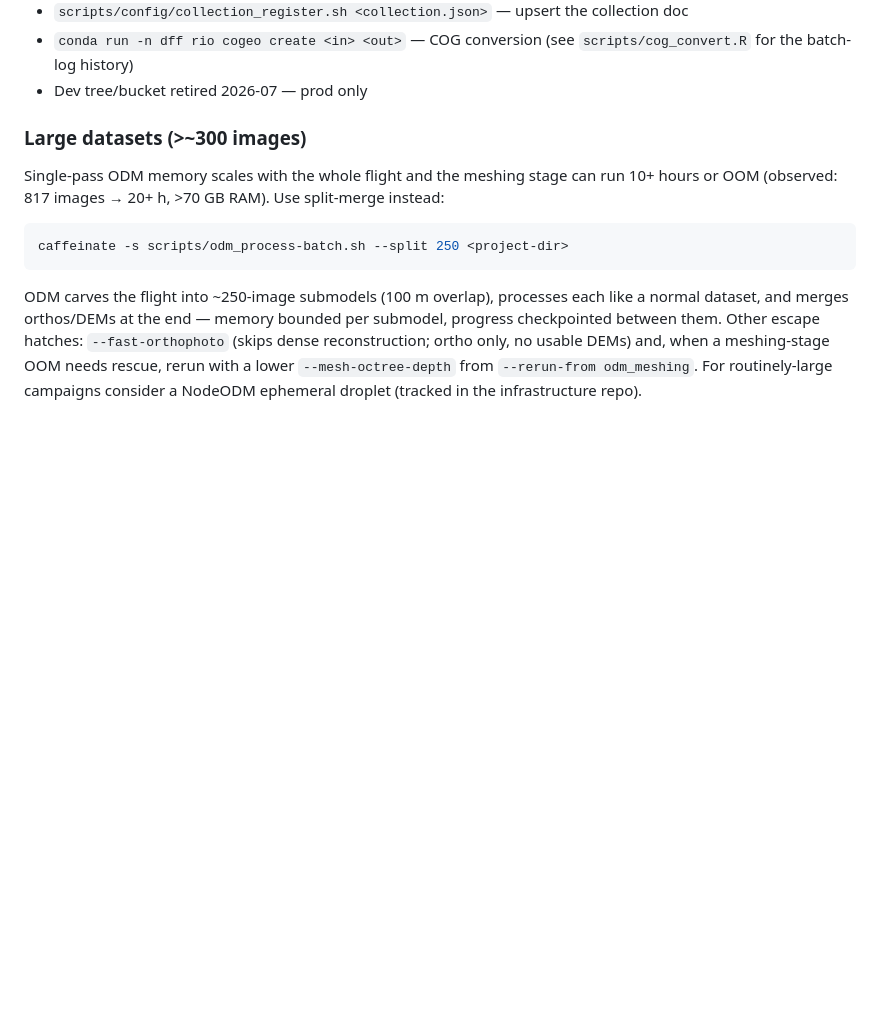
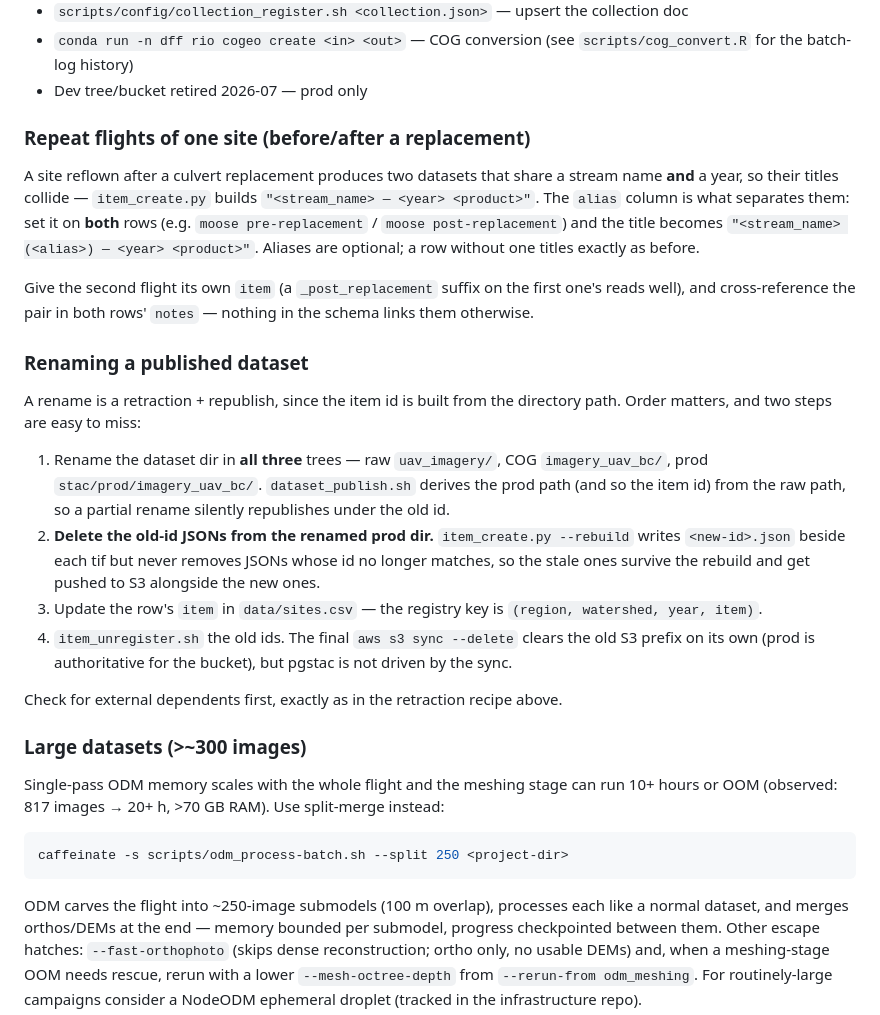
Before and after one commit to NewGraphEnvironment/stac_uav_bc, a Markdown page: scripts/config/README.md, the part around the change. GitHub-like rendering; blank space fills up the shorter version.

```diff
--- a/scripts/config/README.md
+++ b/scripts/config/README.md
@@ -51,6 +51,34 @@ The underlying single-purpose tools these orchestrate, for one-off use:
 - `scripts/config/collection_register.sh <collection.json>` — upsert the collection doc
 - `conda run -n dff rio cogeo create <in> <out>` — COG conversion (see `scripts/cog_convert.R` for the batch-log history)
 - Dev tree/bucket retired 2026-07 — prod only
+
+### Repeat flights of one site (before/after a replacement)
+
+A site reflown after a culvert replacement produces two datasets that share a stream name **and** a
+year, so their titles collide — `item_create.py` builds `"<stream_name> — <year> <product>"`. The
+`alias` column is what separates them: set it on **both** rows (e.g. `moose pre-replacement` /
+`moose post-replacement`) and the title becomes `"<stream_name> (<alias>) — <year> <product>"`.
+Aliases are optional; a row without one titles exactly as before.
+
+Give the second flight its own `item` (a `_post_replacement` suffix on the first one's reads well),
+and cross-reference the pair in both rows' `notes` — nothing in the schema links them otherwise.
+
+### Renaming a published dataset
+
+A rename is a retraction + republish, since the item id is built from the directory path. Order
+matters, and two steps are easy to miss:
+
+1. Rename the dataset dir in **all three** trees — raw `uav_imagery/`, COG `imagery_uav_bc/`, prod
+   `stac/prod/imagery_uav_bc/`. `dataset_publish.sh` derives the prod path (and so the item id) from
+   the raw path, so a partial rename silently republishes under the old id.
+2. **Delete the old-id JSONs from the renamed prod dir.** `item_create.py --rebuild` writes
+   `<new-id>.json` beside each tif but never removes JSONs whose id no longer matches, so the stale
+   ones survive the rebuild and get pushed to S3 alongside the new ones.
+3. Update the row's `item` in `data/sites.csv` — the registry key is `(region, watershed, year, item)`.
+4. `item_unregister.sh` the old ids. The final `aws s3 sync --delete` clears the old S3 prefix on its
+   own (prod is authoritative for the bucket), but pgstac is not driven by the sync.
+
+Check for external dependents first, exactly as in the retraction recipe above.
 
 ### Large datasets (>~300 images)
 
```
Also changed, not shown: planning/active/findings.md (+40 -0 lines), planning/active/task_plan.md (+19 -3 lines).
